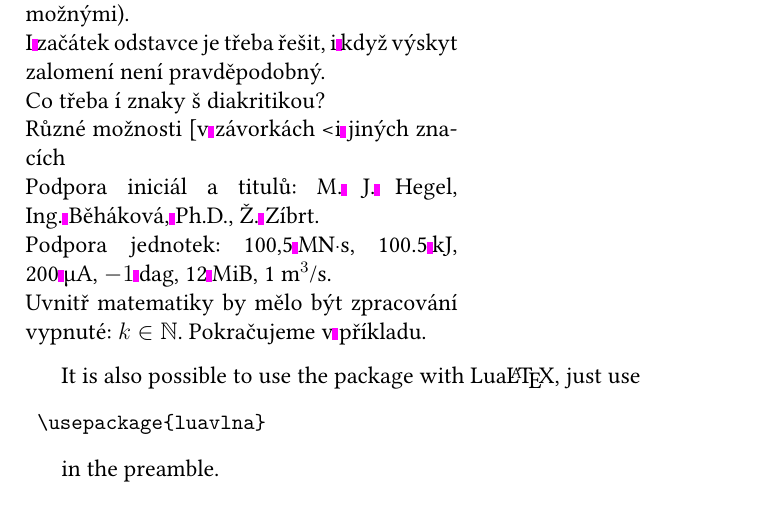
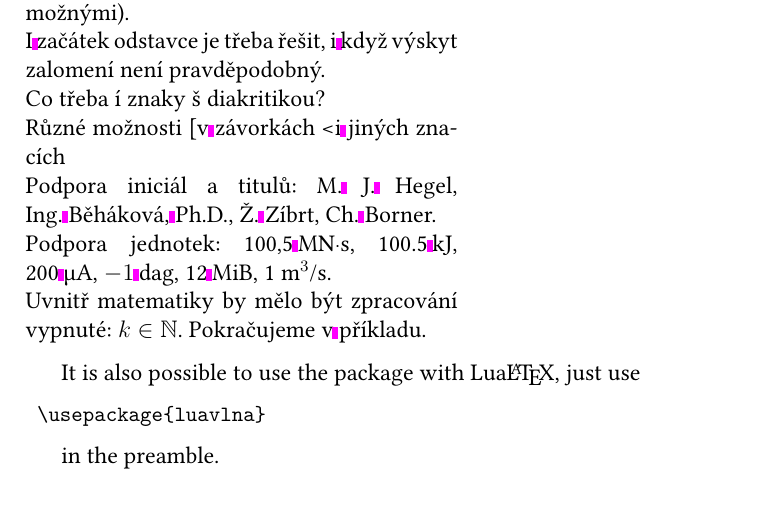
Before and after one commit to michal-h21/luavlna, a LaTeX document (luavlna-doc.tex): part of page 3 of 7, cut so that both start at the same text. Compiled offline with LuaLaTeX.

Commit message:
Show use of Ch. as an initial

```diff
--- a/luavlna-doc.tex
+++ b/luavlna-doc.tex
@@ -110,7 +111,7 @@ Co třeba í znaky š diakritikou?
 
 Různé možnosti [v závorkách \textless i jiných znacích
 
-Podpora iniciál a titulů: M. J. Hegel, Ing. Běháková, Ph.D., Ž. Zíbrt.
+Podpora iniciál a titulů: M. J. Hegel, Ing. Běháková, Ph.D., Ž. Zíbrt, Ch. Borner.
 
 Podpora jednotek: 100,5 MN\cdot{}s, 100.5 kJ, 200 µA, $-1$ dag, 12 MiB, 1 m$^3$/s.
 
```
Also changed, not shown: luavlna-doc.tex (3 more changed lines).
